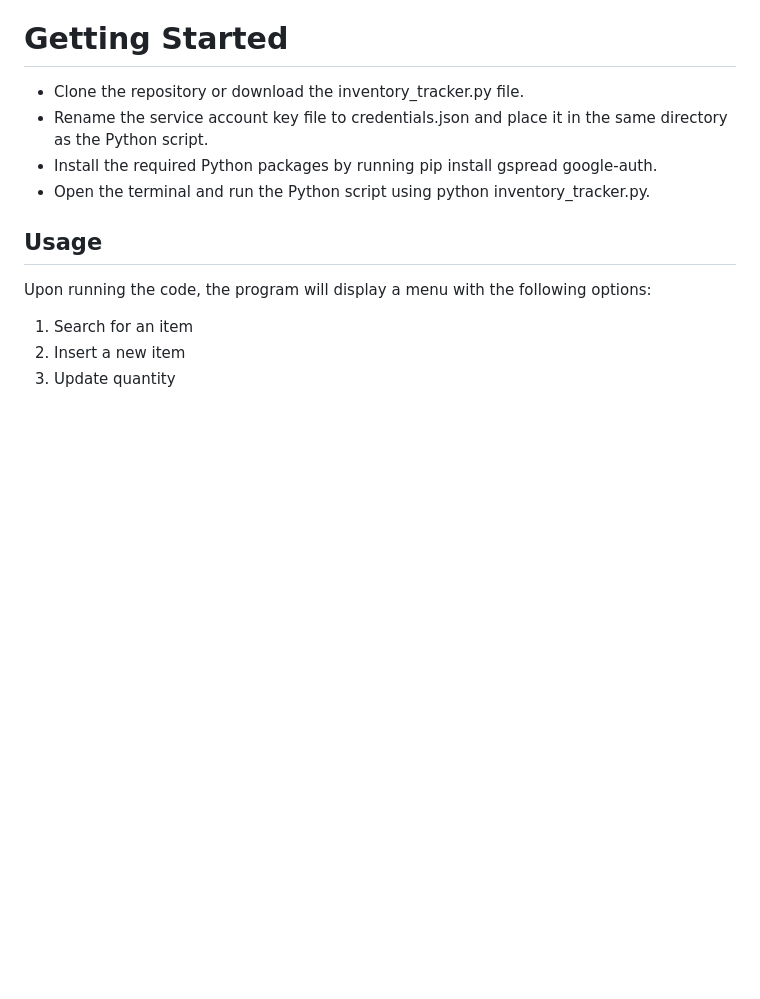
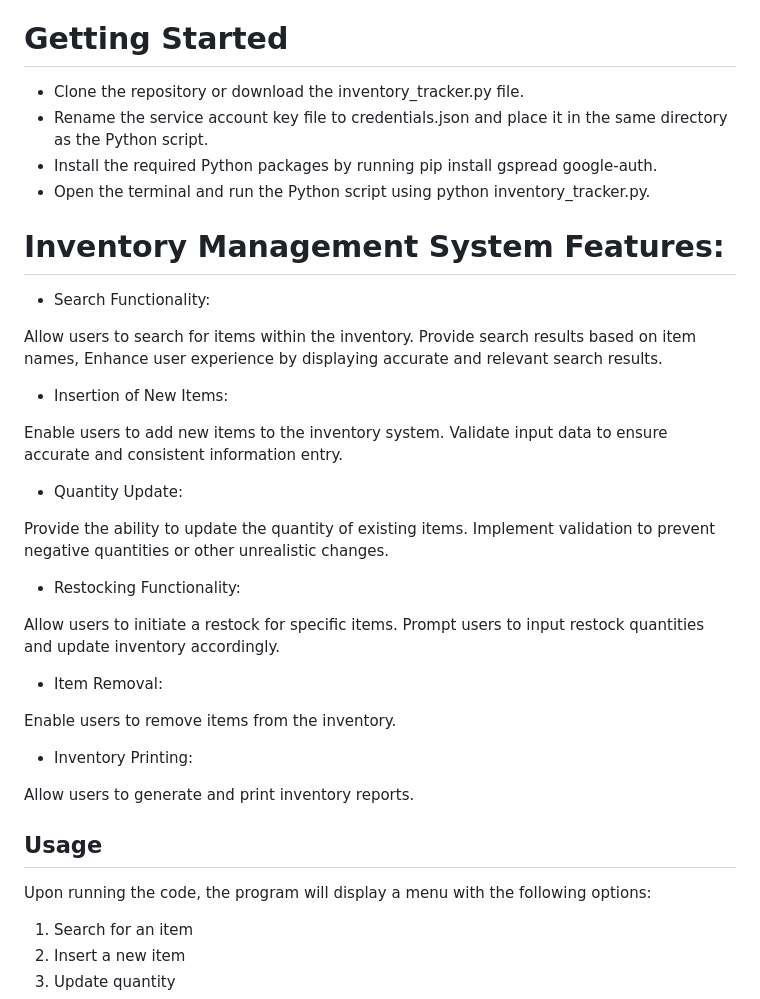
Before and after one commit to DavidcD8/InventoryTrackerGoogleSheets, a Markdown page: README.md, the part around the change. Drawn GitHub-style; blank space fills up the shorter version.

Commit message:
Added features section of the program to readme

```diff
--- a/README.md
+++ b/README.md
@@ -21,6 +21,43 @@ Before running the code, ensure that you have the following:
 - Rename the service account key file to credentials.json and place it in the same directory as the Python script.
 - Install the required Python packages by running pip install gspread google-auth.
 - Open the terminal and run the Python script using python inventory_tracker.py.
+
+
+# Inventory Management System Features:
+
+- Search Functionality:
+
+Allow users to search for items within the inventory. Provide search results based on item names,
+Enhance user experience by displaying accurate and relevant search results.
+
+- Insertion of New Items:
+
+Enable users to add new items to the inventory system.
+Validate input data to ensure accurate and consistent information entry.
+
+- Quantity Update:
+
+Provide the ability to update the quantity of existing items.
+Implement validation to prevent negative quantities or other unrealistic changes.
+
+- Restocking Functionality:
+
+Allow users to initiate a restock for specific items.
+Prompt users to input restock quantities and update inventory accordingly.
+
+
+- Item Removal:
+
+Enable users to remove items from the inventory.
+
+- Inventory Printing:
+
+Allow users to generate and print inventory reports.
+
+
+
+
+
 
 ## Usage
 
```
